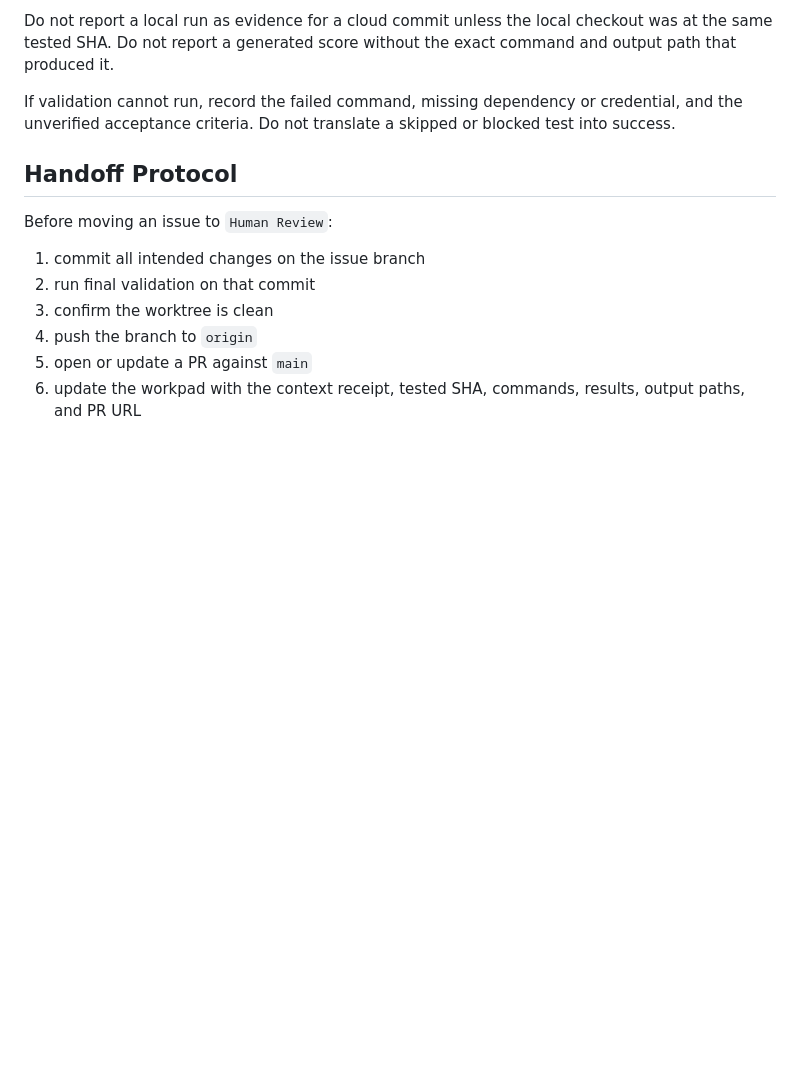
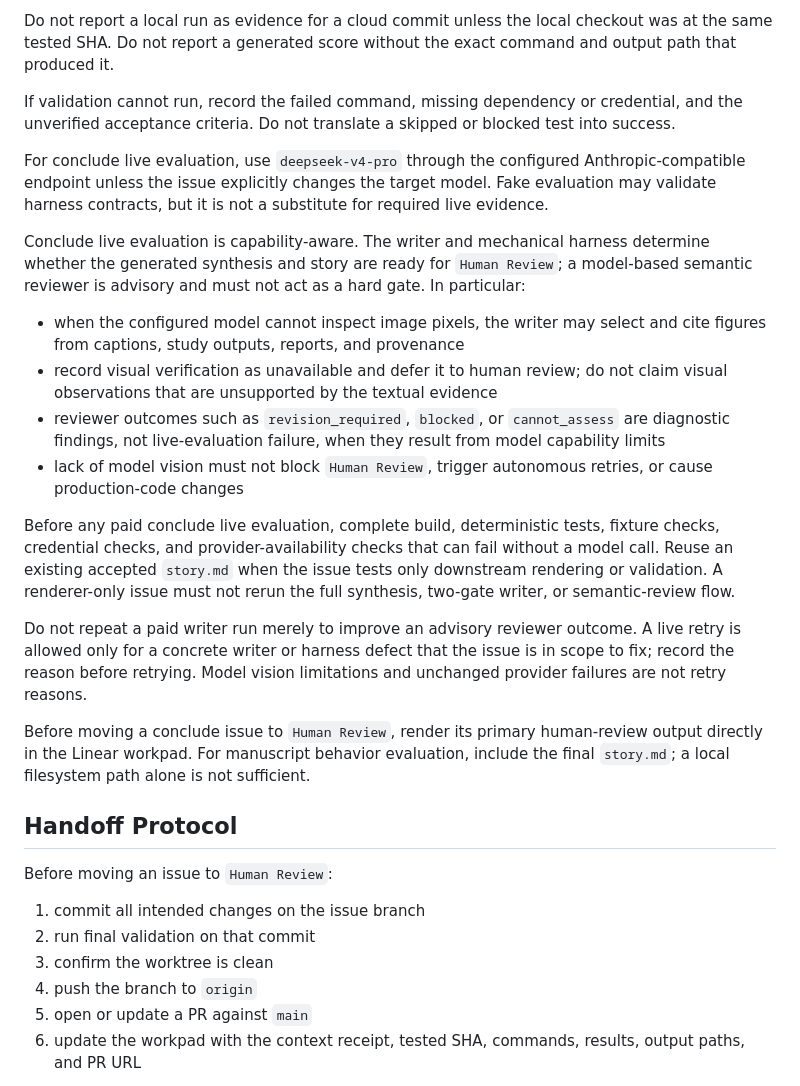
Before and after one commit to BillyChen123/qdd, a Markdown page: WORKFLOW.md, the part around the change. GitHub-like rendering; blank space fills up the shorter version.

Commit message:
chore: make conclude live review advisory

```diff
--- a/WORKFLOW.md
+++ b/WORKFLOW.md
@@ -162,6 +162,21 @@ Do not report a local run as evidence for a cloud commit unless the local checko
 
 If validation cannot run, record the failed command, missing dependency or credential, and the unverified acceptance criteria. Do not translate a skipped or blocked test into success.
 
+For conclude live evaluation, use `deepseek-v4-pro` through the configured Anthropic-compatible endpoint unless the issue explicitly changes the target model. Fake evaluation may validate harness contracts, but it is not a substitute for required live evidence.
+
+Conclude live evaluation is capability-aware. The writer and mechanical harness determine whether the generated synthesis and story are ready for `Human Review`; a model-based semantic reviewer is advisory and must not act as a hard gate. In particular:
+
+- when the configured model cannot inspect image pixels, the writer may select and cite figures from captions, study outputs, reports, and provenance
+- record visual verification as unavailable and defer it to human review; do not claim visual observations that are unsupported by the textual evidence
+- reviewer outcomes such as `revision_required`, `blocked`, or `cannot_assess` are diagnostic findings, not live-evaluation failure, when they result from model capability limits
+- lack of model vision must not block `Human Review`, trigger autonomous retries, or cause production-code changes
+
+Before any paid conclude live evaluation, complete build, deterministic tests, fixture checks, credential checks, and provider-availability checks that can fail without a model call. Reuse an existing accepted `story.md` when the issue tests only downstream rendering or validation. A renderer-only issue must not rerun the full synthesis, two-gate writer, or semantic-review flow.
+
+Do not repeat a paid writer run merely to improve an advisory reviewer outcome. A live retry is allowed only for a concrete writer or harness defect that the issue is in scope to fix; record the reason before retrying. Model vision limitations and unchanged provider failures are not retry reasons.
+
+Before moving a conclude issue to `Human Review`, render its primary human-review output directly in the Linear workpad. For manuscript behavior evaluation, include the final `story.md`; a local filesystem path alone is not sufficient.
+
 ## Handoff Protocol
 
 Before moving an issue to `Human Review`:
```
